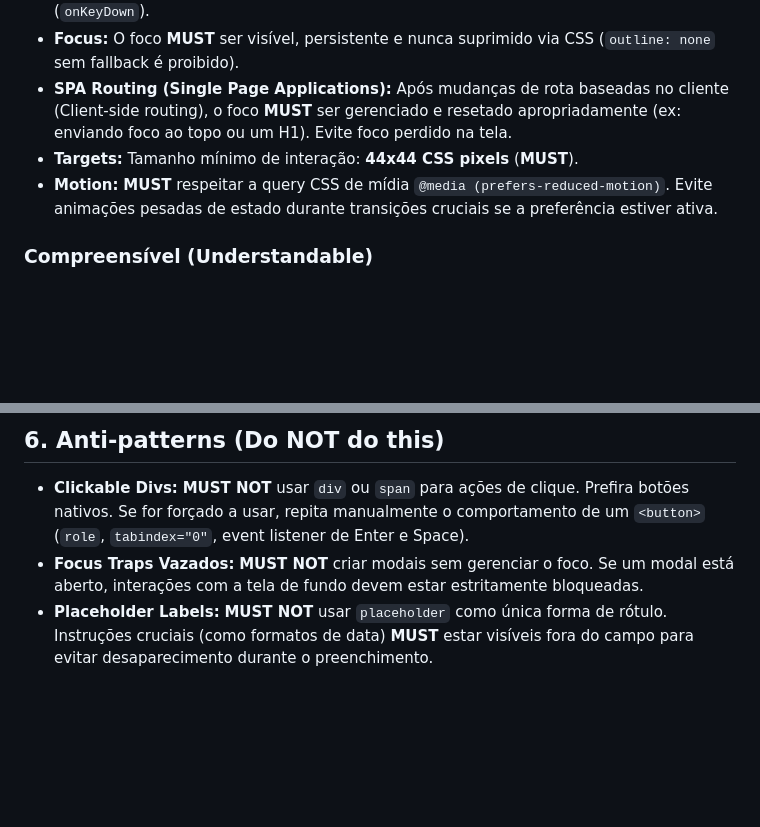
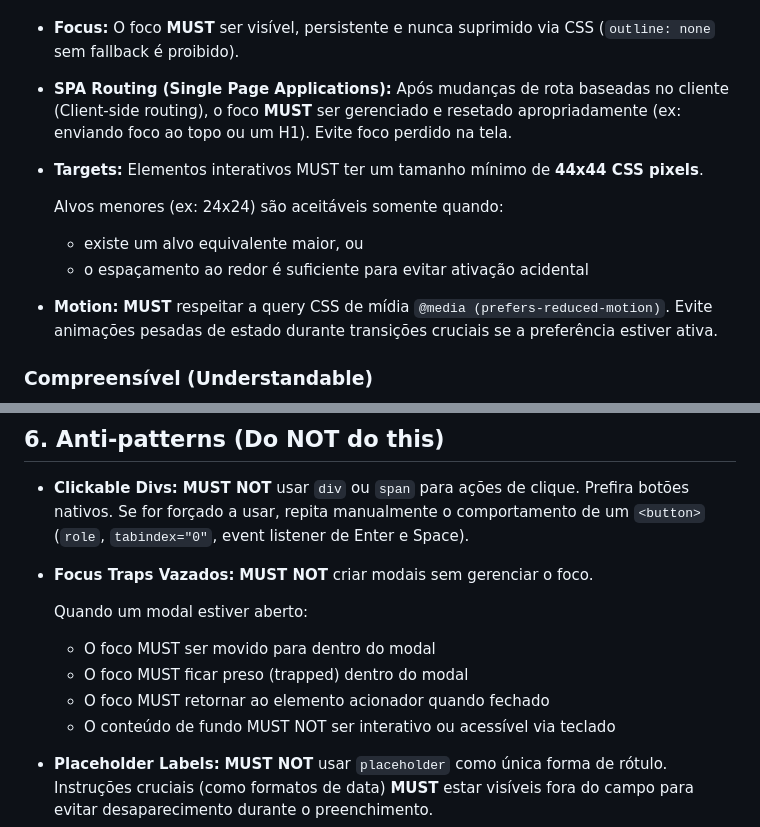
Before and after one commit to fecarrico/A11Y.md, a Markdown page: docs/pt-BR/A11Y.md, 2 parts joined by grey strips. GitHub-like rendering; blank space fills up the shorter version.

Commit message:
fix: restore canonical Targets and Focus Traps rules in EN and PT-BR

```diff
--- a/docs/pt-BR/A11Y.md
+++ b/docs/pt-BR/A11Y.md
@@ -36,7 +36,11 @@ Para garantir a integridade técnica, qualquer IA interagindo com este repositó
 - **Keyboard:** 100% das funcionalidades **MUST** ser operáveis sem mouse. Evite listeners puramente baseados em ponteiros sem equivalentes para eventos de teclado (`onKeyDown`).
 - **Focus:** O foco **MUST** ser visível, persistente e nunca suprimido via CSS (`outline: none` sem fallback é proibido).
 - **SPA Routing (Single Page Applications):** Após mudanças de rota baseadas no cliente (Client-side routing), o foco **MUST** ser gerenciado e resetado apropriadamente (ex: enviando foco ao topo ou um H1). Evite foco perdido na tela.
-- **Targets:** Tamanho mínimo de interação: **44x44 CSS pixels** (**MUST**).
+- **Targets:** Elementos interativos MUST ter um tamanho mínimo de **44x44 CSS pixels**.
+
+  Alvos menores (ex: 24x24) são aceitáveis somente quando:
+  - existe um alvo equivalente maior, ou
+  - o espaçamento ao redor é suficiente para evitar ativação acidental
 - **Motion:** **MUST** respeitar a query CSS de mídia `@media (prefers-reduced-motion)`. Evite animações pesadas de estado durante transições cruciais se a preferência estiver ativa.
 
 
@@ -67,7 +71,13 @@ Ao identificar um componente não mapeado ou de alta complexidade (ex: Gráficos
 
 ## 6. Anti-patterns (Do NOT do this)
 - **Clickable Divs:** **MUST NOT** usar `div` ou `span` para ações de clique. Prefira botões nativos. Se for forçado a usar, repita manualmente o comportamento de um `<button>` (`role`, `tabindex="0"`, event listener de Enter e Space).
-- **Focus Traps Vazados:** **MUST NOT** criar modais sem gerenciar o foco. Se um modal está aberto, interações com a tela de fundo devem estar estritamente bloqueadas.
+- **Focus Traps Vazados:** **MUST NOT** criar modais sem gerenciar o foco.
+
+  Quando um modal estiver aberto:
+  - O foco MUST ser movido para dentro do modal
+  - O foco MUST ficar preso (trapped) dentro do modal
+  - O foco MUST retornar ao elemento acionador quando fechado
+  - O conteúdo de fundo MUST NOT ser interativo ou acessível via teclado
 - **Placeholder Labels:** **MUST NOT** usar `placeholder` como única forma de rótulo. Instruções cruciais (como formatos de data) **MUST** estar visíveis fora do campo para evitar desaparecimento durante o preenchimento.
 - **Reinventar a Roda Complexa:** Se precisar usar componentes complexos (Select autocompletes, TreeViews, Datepickers), é fortemente recomendado usar bibliotecas robustas e acessíveis (Headless UI) a criar lógicas proprietárias do zero.
 
```
Also changed, not shown: docs/en/A11Y.md (+12 -11 lines).
